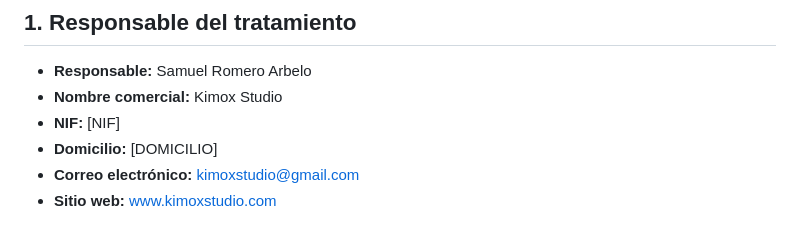
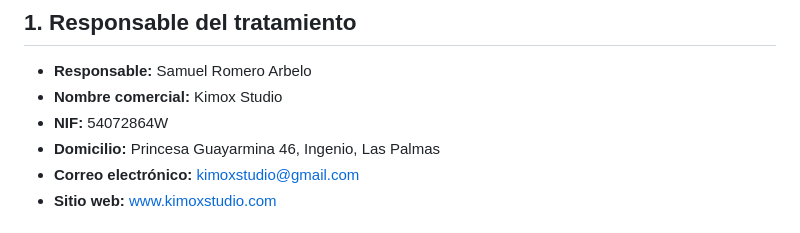
Before and after one commit to KimoxStudio/kimoxstudio.com, a Markdown page: content/legal/politica-privacidad.md, the part around the change. Drawn GitHub-style.

Commit message:
fix: update data in legal documents for accuracy

```diff
--- a/content/legal/politica-privacidad.md
+++ b/content/legal/politica-privacidad.md
@@ -2,8 +2,8 @@
 
 * **Responsable:** Samuel Romero Arbelo
 * **Nombre comercial:** Kimox Studio
-* **NIF:** [NIF]
-* **Domicilio:** [DOMICILIO]
+* **NIF:** 54072864W
+* **Domicilio:** Princesa Guayarmina 46, Ingenio, Las Palmas
 * **Correo electrónico:** [kimoxstudio@gmail.com](mailto:kimoxstudio@gmail.com)
 * **Sitio web:** [www.kimoxstudio.com](https://www.kimoxstudio.com)
 
```
Also changed, not shown: content/legal/aviso-legal.md (+3 -3 lines).
